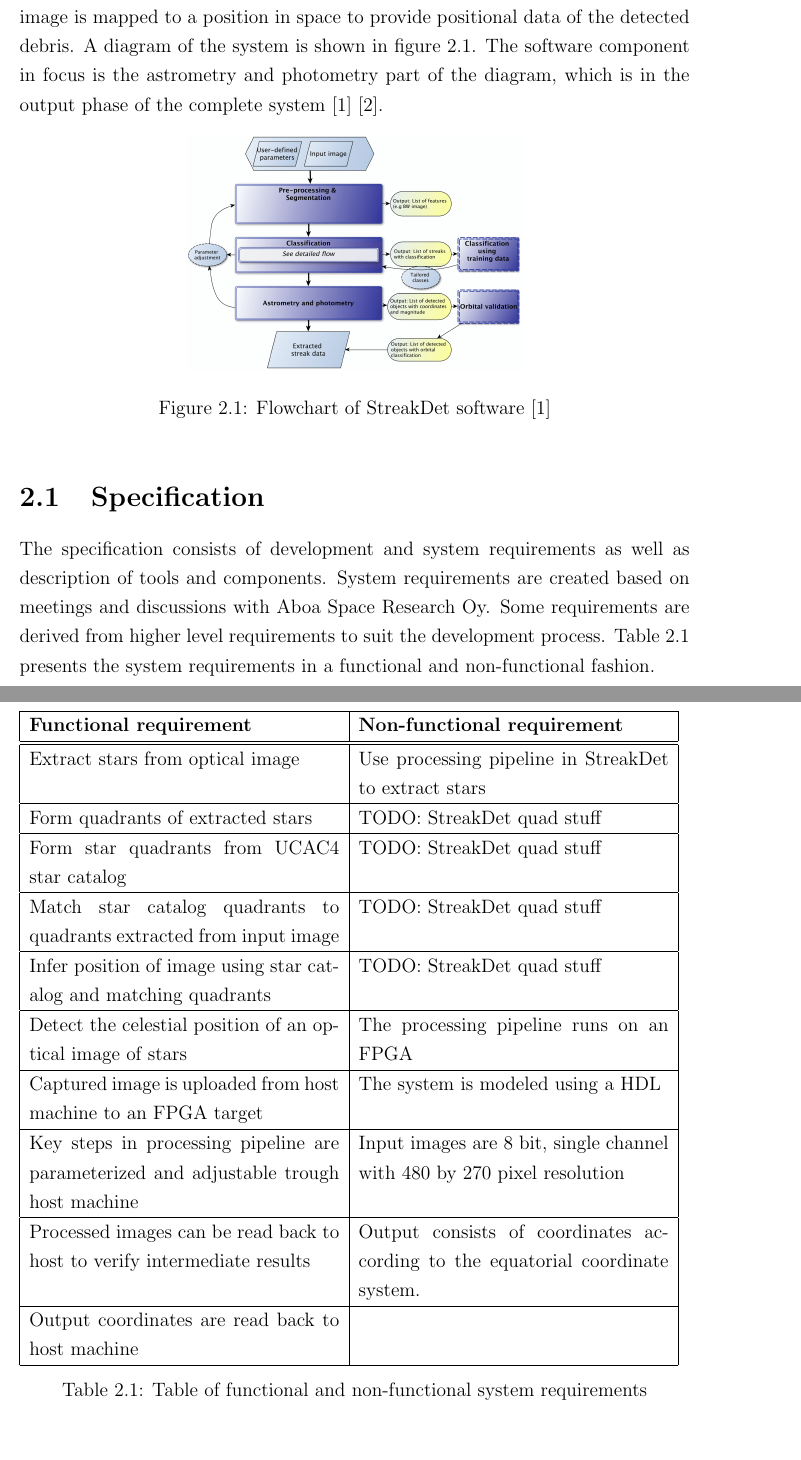
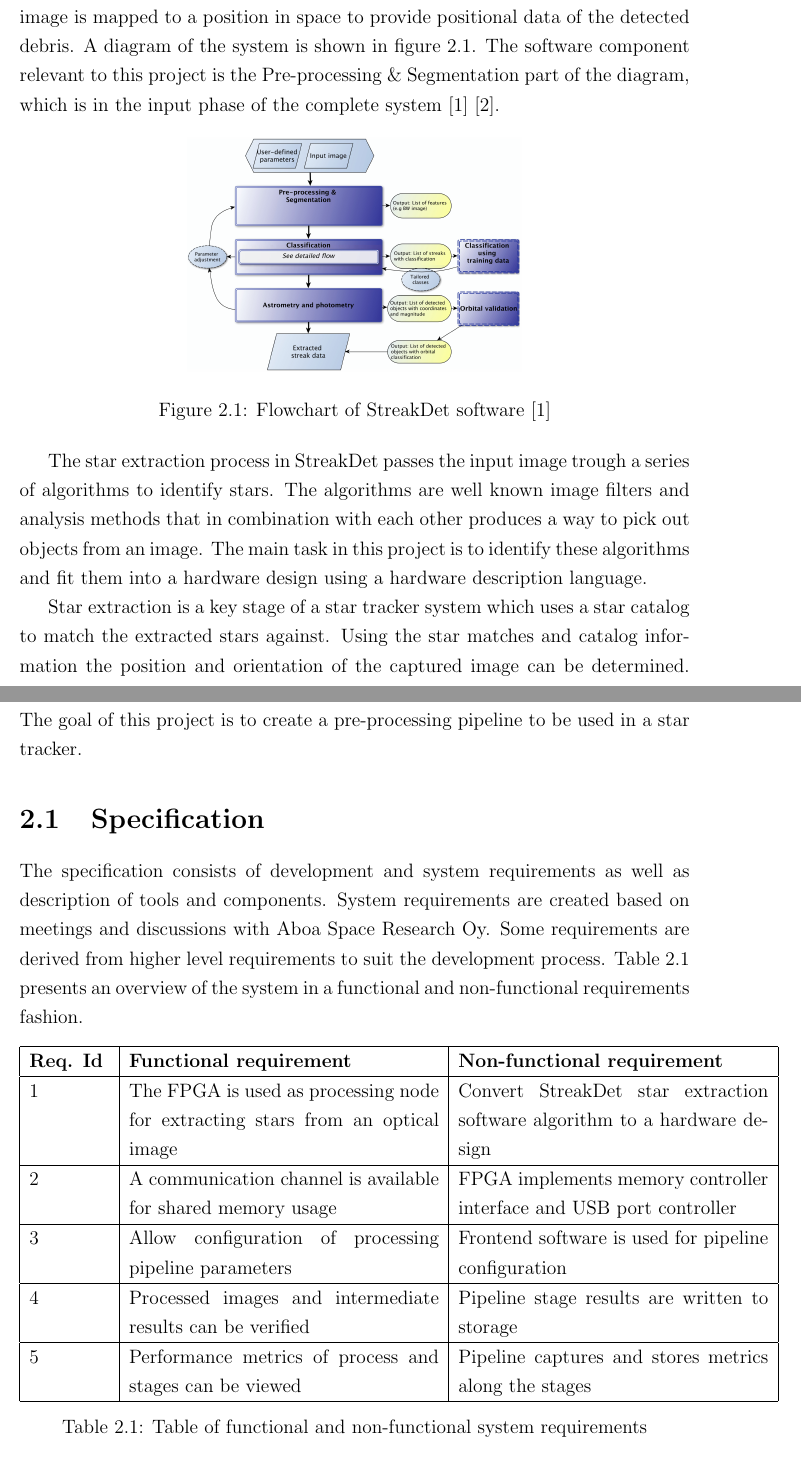
Before and after one commit to OscarBj/ce-thesis, a LaTeX thesis (main.tex): two parts of pages 7 and 8 of 20, joined at a grey line, cut so that both start at the same text, the shorter picture padded with empty space. Compiled offline with pdfLaTeX.

Commit message:
Changes applied for new requirements based on 26.5 Meeting

```diff
--- a/main.tex
+++ b/main.tex
@@ -87,7 +87,7 @@ To complete a set of tasks in any environment, a scientific project needs a well
 % Overview of thesis, not system
 \chapter{System requirements}
 
-A hardware implementation of a image analysis software component is to be developed to be used on a FPGA. The software in question is a product of a European space agency funded research project regarding detection and analysis of space debris in low earth orbit. Computer vision and other analysis methods are used to identify debris from image data. With the help of a star catalog the image is mapped to a position in space to provide positional data of the detected debris. A diagram of the system is shown in figure \ref{fig:0}. The software component in focus is the astrometry and photometry part of the diagram, which is in the output phase of the complete system \citep{StreakDet} \citep{Starmatch}.
+A hardware implementation of an image analysis software component is to be developed to be used on a FPGA. The software in question is a product of a European space agency funded research project regarding detection and analysis of space debris in low earth orbit. Using computer vision among other analysis, space debris is identified from image data. With the help of a star catalog the image is mapped to a position in space to provide positional data of the detected debris. A diagram of the system is shown in figure \ref{fig:0}. The software component relevant to this project is the Pre-processing \& Segmentation part of the diagram, which is in the input phase of the complete system \citep{StreakDet} \citep{Starmatch}.
 
 \begin{figure}[h]
     \centering
@@ -96,35 +96,29 @@ A hardware implementation of a image analysis software component is to be develo
     \label{fig:0}
 \end{figure}
 
+%\section{Scope}
+The star extraction process in StreakDet passes the input image trough a series of algorithms to identify stars. The algorithms are well known image filters and analysis methods that in combination with each other produces a way to pick out objects from an image. The main task in this project is to identify these algorithms and fit them into a hardware design using a hardware description language.
+\par
+Star extraction is a key stage of a star tracker system which uses a star catalog to match the extracted stars against. Using the star matches and catalog information the position and orientation of the captured image can be determined. The goal of this project is to create a pre-processing pipeline to be used in a star tracker.
+
 \section{Specification}
 
-The specification consists of development and system requirements as well as description of tools and components. System requirements are created based on meetings and discussions with Aboa Space Research Oy. Some requirements are derived from higher level requirements to suit the development process. Table \ref{table:1} presents the system requirements in a functional and non-functional fashion.
+The specification consists of development and system requirements as well as description of tools and components. System requirements are created based on meetings and discussions with Aboa Space Research Oy. Some requirements are derived from higher level requirements to suit the development process. Table \ref{table:1} presents an overview of the system in a functional and non-functional requirements fashion.
 
-\begin{table}
-    \begin{tabular}{|p{6.75cm}|p{6.75cm}|}
+\begin{table}[h]
+    \begin{tabular}{|p{1.75cm}|p{6.75cm}|p{6.75cm}|}
         \hline
-        \textbf{Functional requirement} & \textbf{Non-functional requirement} \\
+        \textbf{Req. Id}& \textbf{Functional requirement}& \textbf{Non-functional requirement}\\
         \hline
+        1&The FPGA is used as processing node for extracting stars from an optical image&Convert StreakDet star extraction software algorithm to a hardware design\\
         \hline
-        Extract stars from optical image & Use processing pipeline in StreakDet to extract stars \\
+        2&A communication channel is available for shared memory usage&FPGA implements memory controller interface and USB port controller\\
         \hline
-        Form quadrants of extracted stars & TODO: StreakDet quad stuff \\
+        3&Allow configuration of processing pipeline parameters&Frontend software is used for pipeline configuration\\
         \hline
-        Form star quadrants from UCAC4 star catalog & TODO: StreakDet quad stuff \\
+        4&Processed images and intermediate results can be verified&Pipeline stage results are written to storage\\
         \hline
-        Match star catalog quadrants to quadrants extracted from input image & TODO: StreakDet quad stuff \\
-        \hline
-        Infer position of image using star catalog and matching quadrants & TODO: StreakDet quad stuff \\
-        \hline
-        Detect the celestial position of an optical image of stars & The processing pipeline runs on an FPGA \\
-        \hline
-        Captured image is uploaded from host machine to an FPGA target & The system is modeled using a HDL \\
-        \hline
-        Key steps in processing pipeline are parameterized and adjustable trough host machine & Input images are 8 bit, single channel with 480 by 270 pixel resolution \\
-        \hline
-        Processed images can be read back to host to verify intermediate results & Output consists of coordinates according to the equatorial coordinate system. \\
-        \hline
-        Output coordinates are read back to host machine & \\
+        5&Performance metrics of process and stages can be viewed&Pipeline captures and stores metrics along the stages\\
         \hline
     \end{tabular}
     \caption{Table of functional and non-functional system requirements}
```
Also changed, not shown: main.pdf, main.tex (25 more changed lines).
